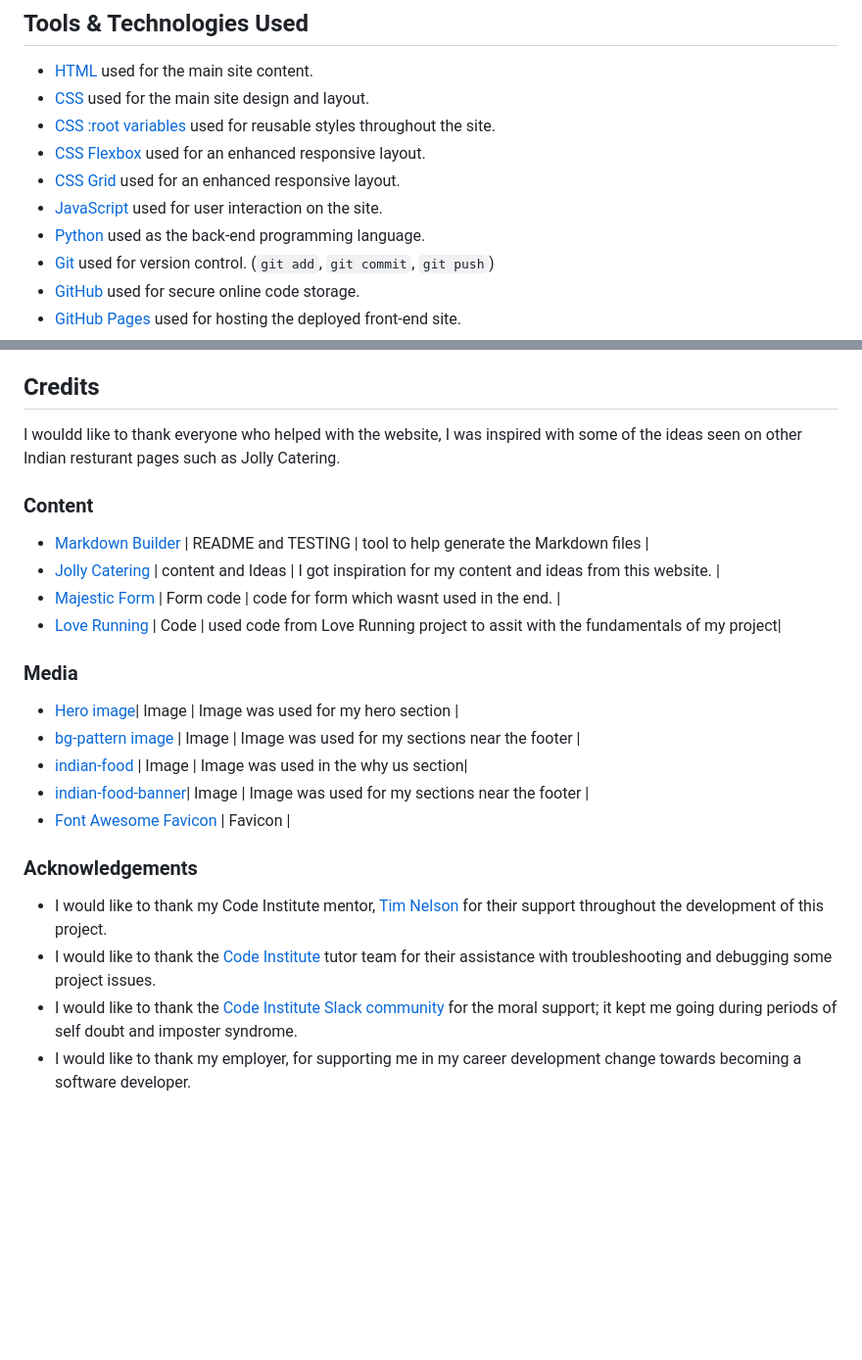
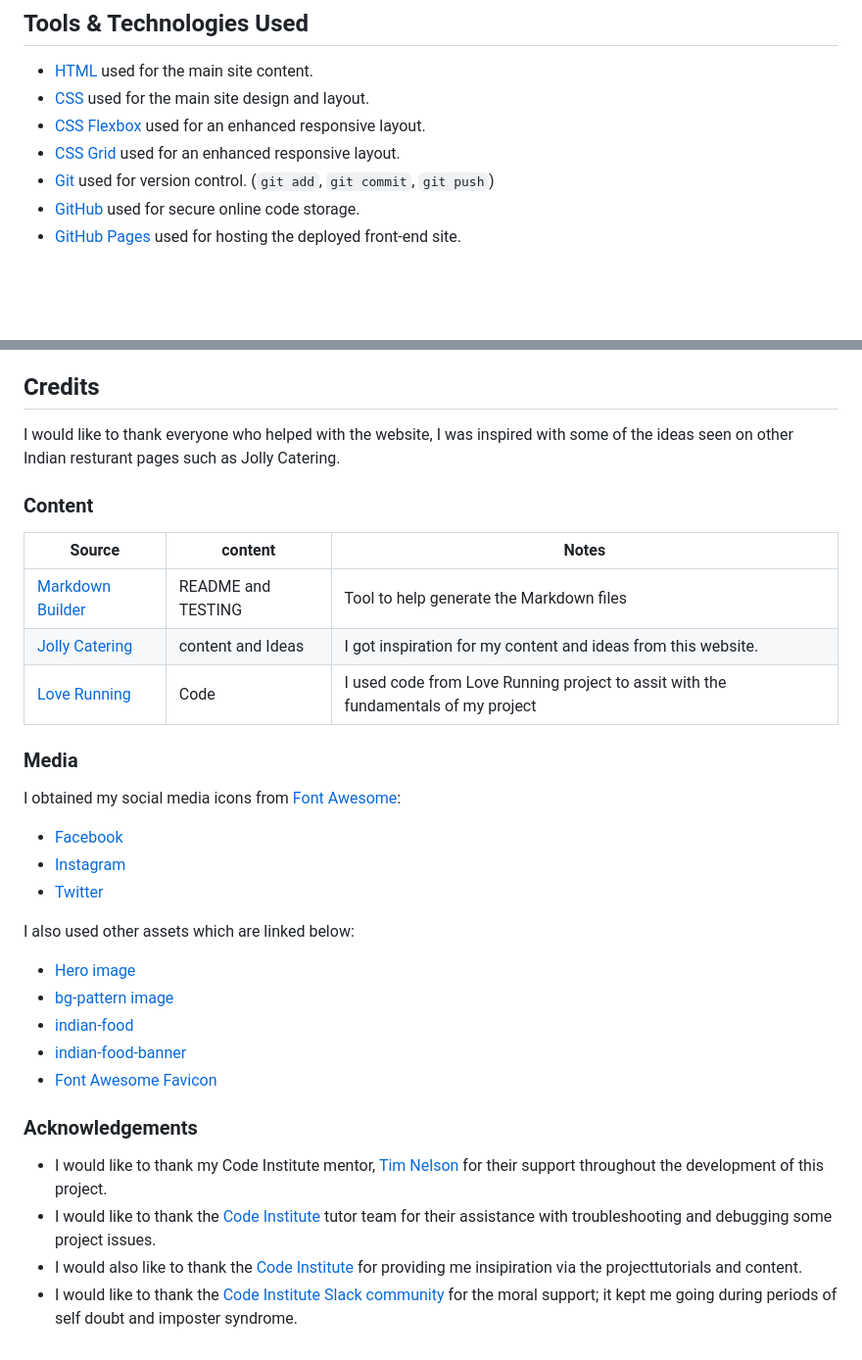
Before and after one commit to riiyu7/Milan-Food-CA, a Markdown page: README.md, 2 parts joined by grey strips. Shown at 98% size. GitHub-like rendering; blank space fills up the shorter version.

```diff
--- a/README.md
+++ b/README.md
@@ -153,11 +153,8 @@ Menu
 
 - [HTML](https://en.wikipedia.org/wiki/HTML) used for the main site content.
 - [CSS](https://en.wikipedia.org/wiki/CSS) used for the main site design and layout.
-- [CSS :root variables](https://www.w3schools.com/css/css3_variables.asp) used for reusable styles throughout the site.
 - [CSS Flexbox](https://www.w3schools.com/css/css3_flexbox.asp) used for an enhanced responsive layout.
 - [CSS Grid](https://www.w3schools.com/css/css_grid.asp) used for an enhanced responsive layout.
-- [JavaScript](https://www.javascript.com) used for user interaction on the site.
-- [Python](https://www.python.org) used as the back-end programming language.
 - [Git](https://git-scm.com) used for version control. (`git add`, `git commit`, `git push`)
 - [GitHub](https://github.com) used for secure online code storage.
 - [GitHub Pages](https://pages.github.com) used for hosting the deployed front-end site.
@@ -219,28 +216,37 @@ While testing my local site vs deployment I didnt notice anything different and
 
 ## Credits
 
-I wouldd like to thank everyone who helped with the website, I was inspired with some of the ideas seen on other Indian resturant pages such as Jolly Catering.
+I would like to thank everyone who helped with the website, I was inspired with some of the ideas seen on other Indian resturant pages such as Jolly Catering.
 
 ### Content
 
-- [Markdown Builder](https://tim.2bn.dev/markdown-builder) | README and TESTING | tool to help generate the Markdown files |
-- [Jolly Catering](https://jollycatering.co.uk/) | content and Ideas | I got inspiration for my content and ideas from this website. |
-- [Majestic Form](https://www.majesticform.com/form-guides/html-email-form) | Form code | code for form which wasnt used in the end. |
-- [Love Running](https://learn.codeinstitute.net/) | Code | used code from Love Running project to assit with the fundamentals of my project|
+| Source                                                                    | content                | Notes                                                                            |
+| ------------------------------------------------------------------------  | -----------------------| -------------------------------------------------------------------------------- |
+| [Markdown Builder](https://tim.2bn.dev/markdown-builder)                  | README and TESTING     | Tool to help generate the Markdown files                                         |
+| [Jolly Catering](https://jollycatering.co.uk/)                            | content and Ideas      | I got inspiration for my content and ideas from this website.                    |
+| [Love Running](https://learn.codeinstitute.net/)                          | Code                   | I used code from Love Running project to assit with the fundamentals of my project |
 
 
 
 ### Media
 
-- [Hero image](https://cdn11.bigcommerce.com/s-q1r8ac87/product_images/uploaded_images/spices.jpg)| Image | Image was used for my hero section |
-- [bg-pattern image](https://kajabi-storefronts-production.kajabi-cdn.com/kajabi-storefronts-production/file-uploads/blogs/2147509972/images/3acd38b-d081-2f5d-f785-a173c6bdab21_Indian-Floral.jpg) | Image | Image was used for my sections near the footer |
-- [indian-food](https://www.getintonewcastle.co.uk/images/uploads/pexels-anil-sharma-10580198.jpg?w=1200&h=630&fit=crop&fm=pjpg&q=90) | Image | Image was used in the why us section|
-- [indian-food-banner](https://www.matchingfoodandwine.com/files/blogattachments/top/indian-food@2x.jpg)| Image | Image was used for my sections near the footer |
-- [Font Awesome Favicon](https://fontawesome.com/) | Favicon |
+I obtained my social media icons from [Font Awesome](https://fontawesome.com):
+
+- [Facebook](https://fontawesome.com/icons/facebook?f=brands&s=solid)
+- [Instagram](https://fontawesome.com/icons/instagram?f=brands&s=solid)
+- [Twitter](https://fontawesome.com/icons/twitter?f=brands&s=solid)
+
+I also used other assets which are linked below:
+
+- [Hero image](https://cdn11.bigcommerce.com/s-q1r8ac87/product_images/uploaded_images/spices.jpg)
+- [bg-pattern image](https://kajabi-storefronts-production.kajabi-cdn.com/kajabi-storefronts-production/file-uploads/blogs/2147509972/images/3acd38b-d081-2f5d-f785-a173c6bdab21_Indian-Floral.jpg)
+- [indian-food](https://www.getintonewcastle.co.uk/images/uploads/pexels-anil-sharma-10580198.jpg?w=1200&h=630&fit=crop&fm=pjpg&q=90)
+- [indian-food-banner](https://www.matchingfoodandwine.com/files/blogattachments/top/indian-food@2x.jpg)
+- [Font Awesome Favicon](https://fontawesome.com/)
 
 ### Acknowledgements
 
 - I would like to thank my Code Institute mentor, [Tim Nelson](https://github.com/TravelTimN) for their support throughout the development of this project.
 - I would like to thank the [Code Institute](https://codeinstitute.net) tutor team for their assistance with troubleshooting and debugging some project issues.
+- I would also like to thank the [Code Institute](https://codeinstitute.net) for providing me insipiration via the projecttutorials and content.
 - I would like to thank the [Code Institute Slack community](https://code-institute-room.slack.com) for the moral support; it kept me going during periods of self doubt and imposter syndrome.
-- I would like to thank my employer, for supporting me in my career development change towards becoming a software developer.
```
Also changed, not shown: other parts of README.md (+1 -1 lines).
